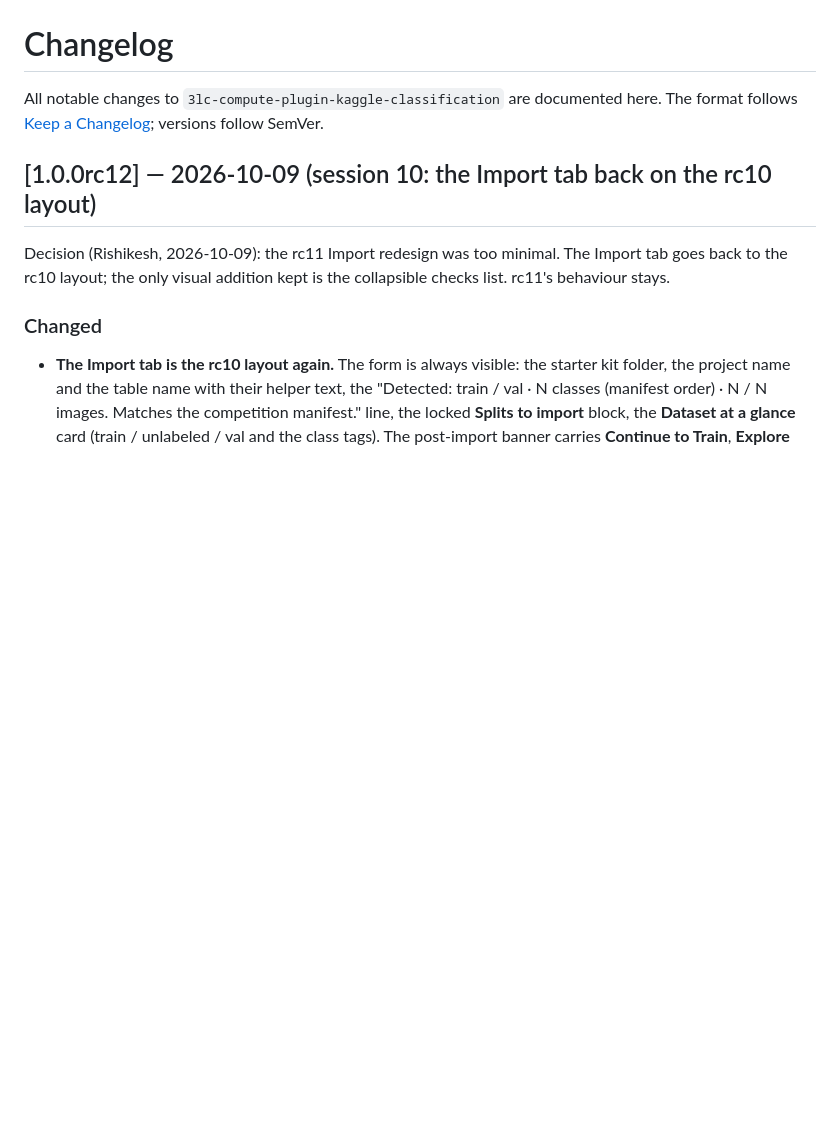
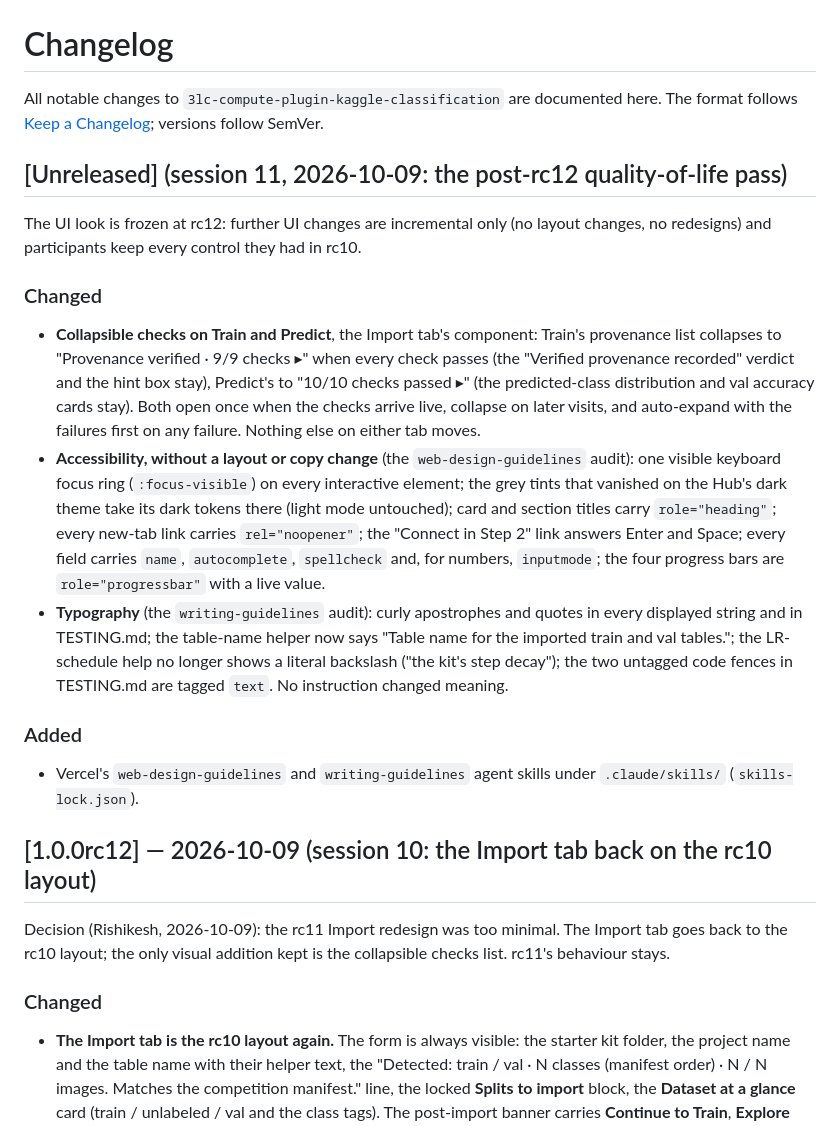
Before and after one commit to 3lc-ai/3lc-compute-plugin-kaggle-classification, a Markdown page: CHANGELOG.md, the part around the change. Rendered like a GitHub page; blank space fills up the shorter version.

Commit message:
docs(session 11): the UI look is frozen at rc12 (incremental changes only); the session-11 resume point; CHANGELOG Unreleased
Co-Authored-By: Claude Fable 5.1 <noreply@anthropic.com>

```diff
--- a/CHANGELOG.md
+++ b/CHANGELOG.md
@@ -2,6 +2,30 @@
 
 All notable changes to `3lc-compute-plugin-kaggle-classification` are documented here.
 The format follows [Keep a Changelog](https://keepachangelog.com/en/1.1.0/); versions follow SemVer.
+
+## [Unreleased] (session 11, 2026-10-09: the post-rc12 quality-of-life pass)
+
+The UI look is frozen at rc12: further UI changes are incremental only (no layout changes, no redesigns) and
+participants keep every control they had in rc10.
+
+### Changed
+- **Collapsible checks on Train and Predict**, the Import tab's component: Train's provenance list collapses to
+  "Provenance verified · 9/9 checks ▸" when every check passes (the "Verified provenance recorded" verdict and the
+  hint box stay), Predict's to "10/10 checks passed ▸" (the predicted-class distribution and val accuracy cards stay).
+  Both open once when the checks arrive live, collapse on later visits, and auto-expand with the failures first on
+  any failure. Nothing else on either tab moves.
+- **Accessibility, without a layout or copy change** (the `web-design-guidelines` audit): one visible keyboard focus
+  ring (`:focus-visible`) on every interactive element; the grey tints that vanished on the Hub's dark theme take its
+  dark tokens there (light mode untouched); card and section titles carry `role="heading"`; every new-tab link carries
+  `rel="noopener"`; the "Connect in Step 2" link answers Enter and Space; every field carries `name`, `autocomplete`,
+  `spellcheck` and, for numbers, `inputmode`; the four progress bars are `role="progressbar"` with a live value.
+- **Typography** (the `writing-guidelines` audit): curly apostrophes and quotes in every displayed string and in
+  TESTING.md; the table-name helper now says "Table name for the imported train and val tables."; the LR-schedule help
+  no longer shows a literal backslash ("the kit's step decay"); the two untagged code fences in TESTING.md are
+  tagged `text`. No instruction changed meaning.
+
+### Added
+- Vercel's `web-design-guidelines` and `writing-guidelines` agent skills under `.claude/skills/` (`skills-lock.json`).
 
 ## [1.0.0rc12] — 2026-10-09 (session 10: the Import tab back on the rc10 layout)
 
```
Also changed, not shown: CONTEXT.md (+5 -0 lines).
